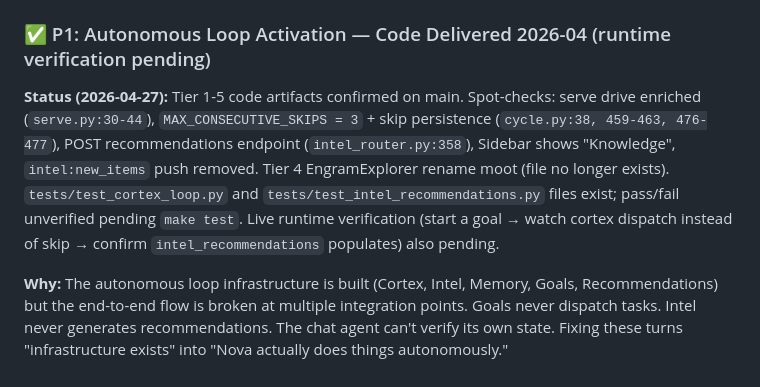
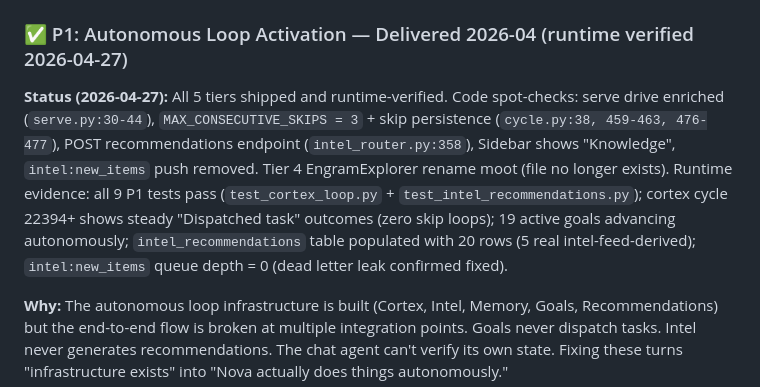
Before and after one commit to jeremyspofford/Nova, a Markdown page: docs/roadmap.md, the part around the change. Rendered like a GitHub page.

Commit message:
docs(roadmap): P1 Autonomous Loop runtime-verified 2026-04-27
Drops "runtime verification pending" caveat. Live evidence: 9/9 P1 tests pass,
cortex cycle 22394+ shows steady task dispatch (no skip loop), 19 goals
advancing, intel_recommendations populated with 20 rows (5 real), dead-letter
queue depth confirmed 0.

Co-Authored-By: Claude Opus 4.7 (1M context) <noreply@anthropic.com>

```diff
--- a/docs/roadmap.md
+++ b/docs/roadmap.md
@@ -465,9 +465,9 @@ Safety: read tools unrestricted, write tools require confirmation, service resta
 - Integration tests for cortex goal lifecycle — partial (`test_cortex_goals.py` covers cost + schema)
 - ✅ Read prior reflections before planning — `cortex/app/reflections.py` + migration `048_cortex_reflections.sql` shipped (commit `95ad5d6 feat(cortex): restore all reflection learning files`)
 
-### ✅ P1: Autonomous Loop Activation — Code Delivered 2026-04 (runtime verification pending)
+### ✅ P1: Autonomous Loop Activation — Delivered 2026-04 (runtime verified 2026-04-27)
 
-**Status (2026-04-27):** Tier 1-5 code artifacts confirmed on main. Spot-checks: serve drive enriched (`serve.py:30-44`), `MAX_CONSECUTIVE_SKIPS = 3` + skip persistence (`cycle.py:38, 459-463, 476-477`), POST recommendations endpoint (`intel_router.py:358`), Sidebar shows "Knowledge", `intel:new_items` push removed. Tier 4 EngramExplorer rename moot (file no longer exists). `tests/test_cortex_loop.py` and `tests/test_intel_recommendations.py` files exist; pass/fail unverified pending `make test`. Live runtime verification (start a goal → watch cortex dispatch instead of skip → confirm `intel_recommendations` populates) also pending.
+**Status (2026-04-27):** All 5 tiers shipped and runtime-verified. Code spot-checks: serve drive enriched (`serve.py:30-44`), `MAX_CONSECUTIVE_SKIPS = 3` + skip persistence (`cycle.py:38, 459-463, 476-477`), POST recommendations endpoint (`intel_router.py:358`), Sidebar shows "Knowledge", `intel:new_items` push removed. Tier 4 EngramExplorer rename moot (file no longer exists). Runtime evidence: all 9 P1 tests pass (`test_cortex_loop.py` + `test_intel_recommendations.py`); cortex cycle 22394+ shows steady "Dispatched task" outcomes (zero skip loops); 19 active goals advancing autonomously; `intel_recommendations` table populated with 20 rows (5 real intel-feed-derived); `intel:new_items` queue depth = 0 (dead letter leak confirmed fixed).
 
 **Why:** The autonomous loop infrastructure is built (Cortex, Intel, Memory, Goals, Recommendations) but the end-to-end flow is broken at multiple integration points. Goals never dispatch tasks. Intel never generates recommendations. The chat agent can't verify its own state. Fixing these turns "infrastructure exists" into "Nova actually does things autonomously."
 
```
